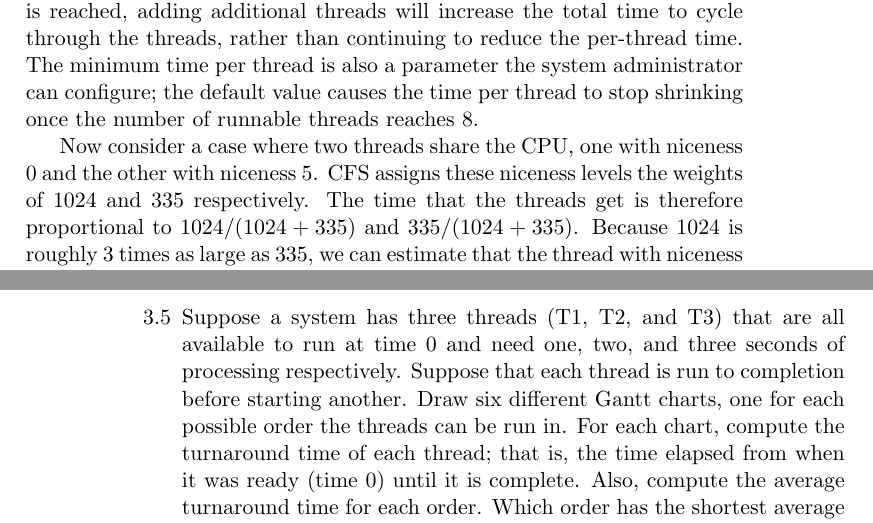
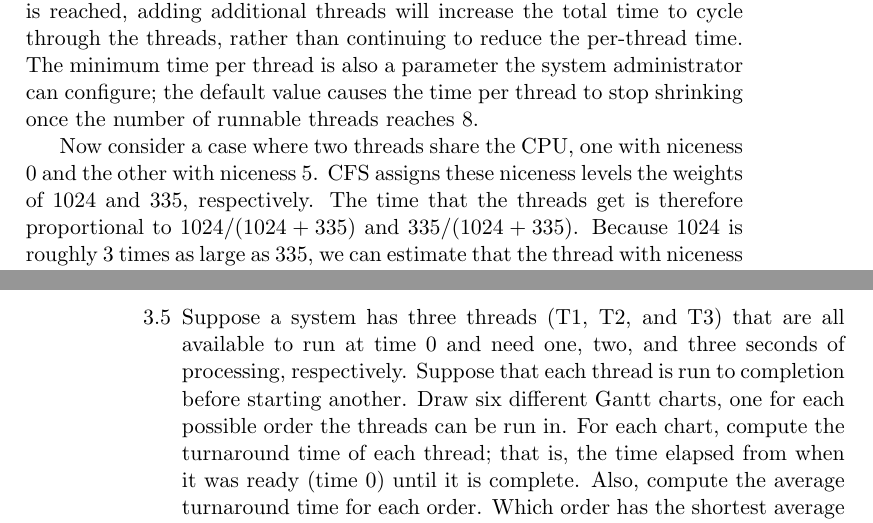
Before and after one commit to Max-Hailperin/Operating-Systems-and-Middleware--Supporting-Controlled-Interaction, a LaTeX thesis (os-book.tex, which reads scheduling.tex): two parts of pages 93 and 102 of 400, joined at a grey line, cut so that both start at the same text. Compiled offline with pdfLaTeX.

Commit message:
fixes #88

```diff
--- a/scheduling.tex
+++ b/scheduling.tex
@@ -1430,7 +1430,7 @@ causes the time per thread to stop shrinking once the number of runnable threads
 
 Now consider a case where two threads share the CPU, one with
 niceness 0 and the other with niceness 5.  CFS assigns these niceness
-levels the weights of 1024 and 335 respectively.  The time that the
+levels the weights of 1024 and 335, respectively.  The time that the
 threads get is therefore proportional to $1024/(1024+335)$ and
 $335/(1024+335)$.  Because 1024 is roughly 3 times as large as 335, we
 can estimate that the thread with niceness 0 will receive
@@ -1799,7 +1799,7 @@ to the point where it would start to repeat.  Are the deadlines met?
 \item\label{Gantt-SJF-exercise}
 Suppose a system has three threads (T1, T2, and T3) that are all
 available to run at time 0 and need one,
-two, and three seconds of processing respectively.  Suppose that each
+two, and three seconds of processing, respectively.  Suppose that each
 thread is run to completion before starting another. Draw six different
 Gantt charts, one for each possible order the threads can be run in.
 For each chart, compute the turnaround time of each thread; that is,
```
